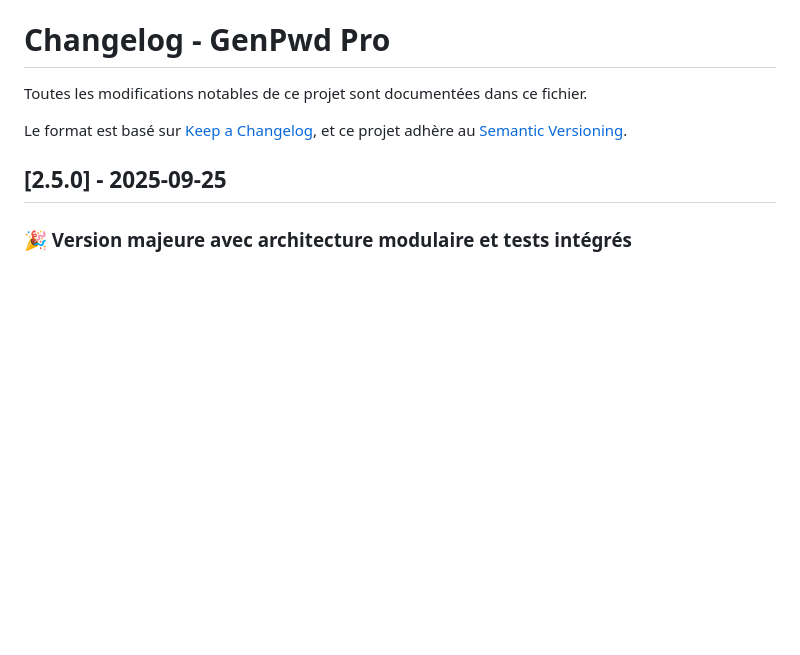
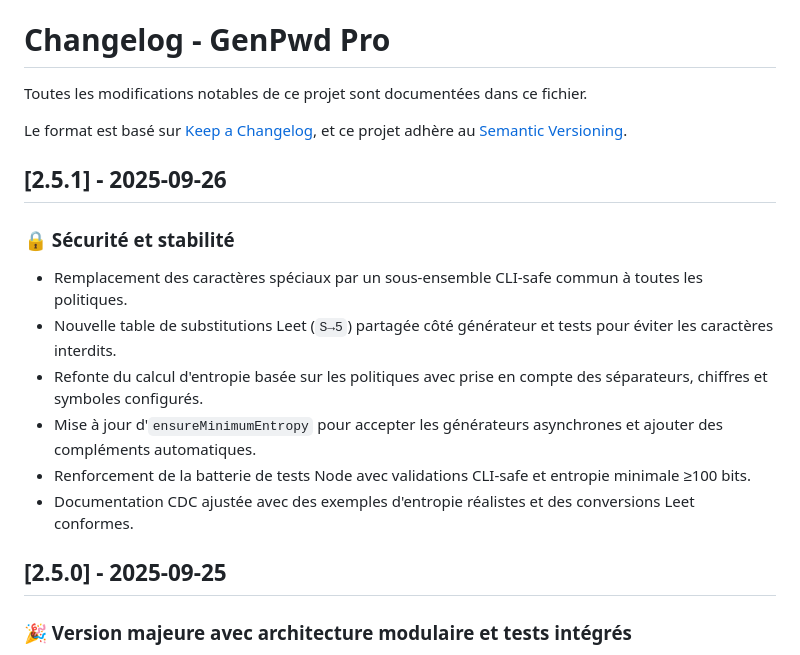
Before and after one commit to VBlackJack/genpwd-pro, a Markdown page: CHANGELOG.md, the part around the change. GitHub-like rendering; blank space fills up the shorter version.

Commit message:
docs: add 2.5.1 security release notes

```diff
--- a/CHANGELOG.md
+++ b/CHANGELOG.md
@@ -4,6 +4,17 @@ Toutes les modifications notables de ce projet sont documentées dans ce fichier
 
 Le format est basé sur [Keep a Changelog](https://keepachangelog.com/fr/1.0.0/),
 et ce projet adhère au [Semantic Versioning](https://semver.org/lang/fr/).
+
+## [2.5.1] - 2025-09-26
+
+### 🔒 Sécurité et stabilité
+
+- Remplacement des caractères spéciaux par un sous-ensemble CLI-safe commun à toutes les politiques.
+- Nouvelle table de substitutions Leet (`S→5`) partagée côté générateur et tests pour éviter les caractères interdits.
+- Refonte du calcul d'entropie basée sur les politiques avec prise en compte des séparateurs, chiffres et symboles configurés.
+- Mise à jour d'`ensureMinimumEntropy` pour accepter les générateurs asynchrones et ajouter des compléments automatiques.
+- Renforcement de la batterie de tests Node avec validations CLI-safe et entropie minimale ≥100 bits.
+- Documentation CDC ajustée avec des exemples d'entropie réalistes et des conversions Leet conformes.
 
 ## [2.5.0] - 2025-09-25
 
```
